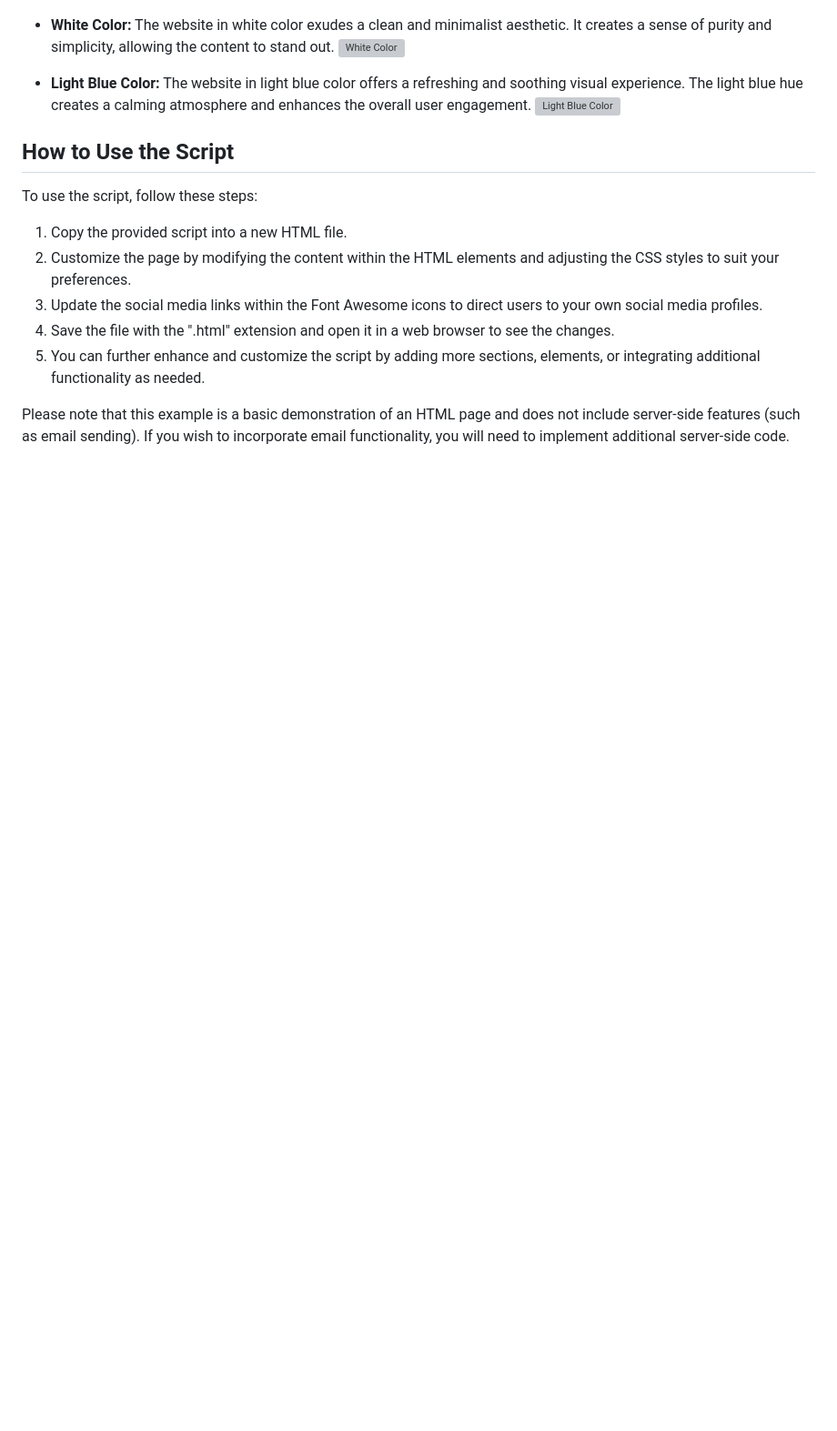
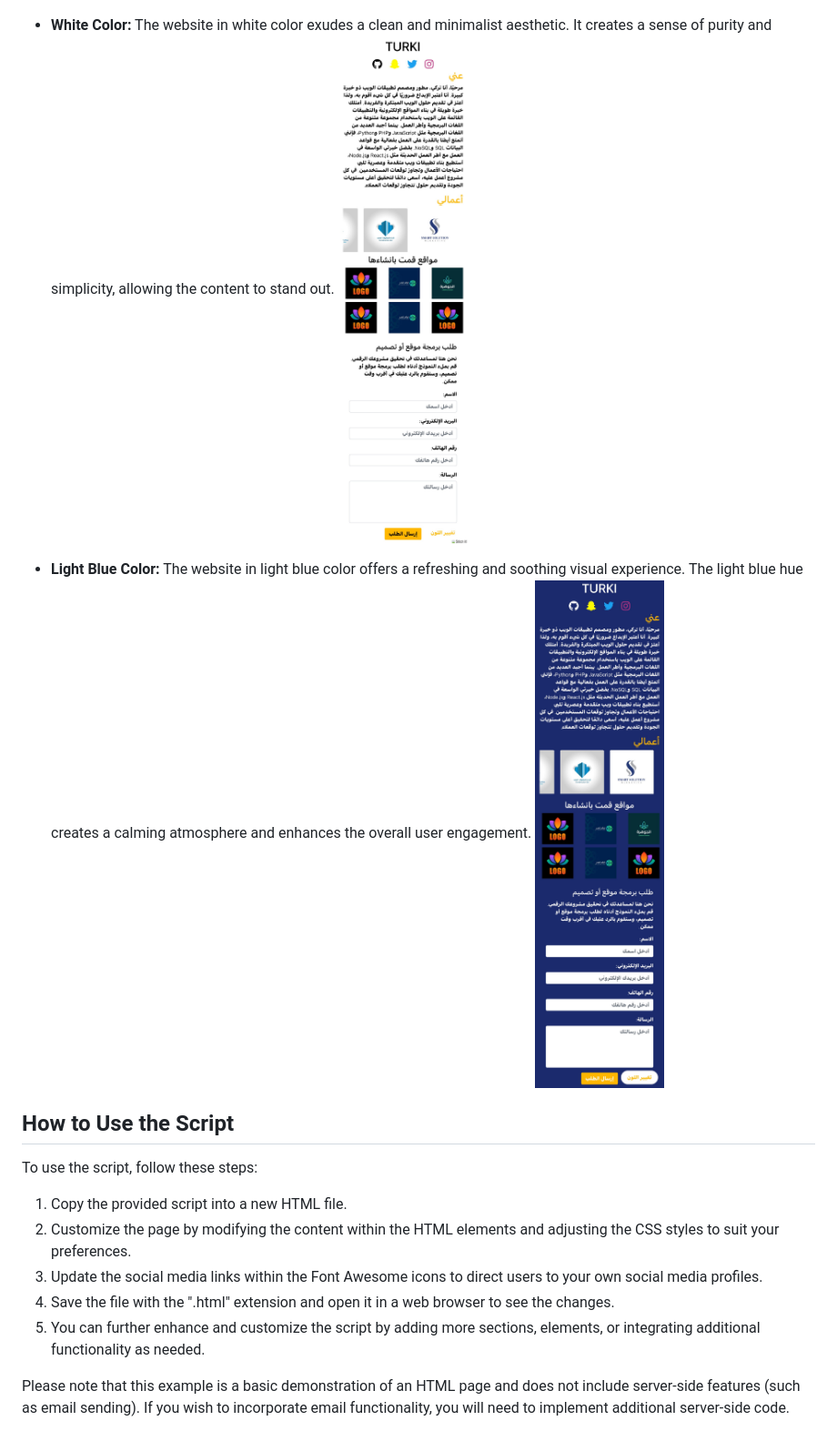
Before and after one commit to ma9za/DVTe, a Markdown page: README.md, the part around the change. Shown: that part at 91% size. Rendered like a GitHub page; blank space fills up the shorter version; grey boxes are pictures that could not be loaded.

```diff
--- a/README.md
+++ b/README.md
@@ -29,10 +29,10 @@ Here is an image preview of the website in the three different colors:
 ![Black Color](img/IMG_3253.jpeg)
 
 - **White Color:** The website in white color exudes a clean and minimalist aesthetic. It creates a sense of purity and simplicity, allowing the content to stand out.
-![White Color]([path/to/image-white.png](https://raw.githubusercontent.com/ma9za/DVTe/main/img/IMG_3252.jpeg))
+![White Color](img/IMG_3252.jpeg)
 
 - **Light Blue Color:** The website in light blue color offers a refreshing and soothing visual experience. The light blue hue creates a calming atmosphere and enhances the overall user engagement.
-![Light Blue Color]([path/to/image-lightblue.png](https://raw.githubusercontent.com/ma9za/DVTe/main/img/IMG_3254.jpeg))
+![Light Blue Color](img/IMG_3254.jpeg)
 
 ## How to Use the Script
 
```
